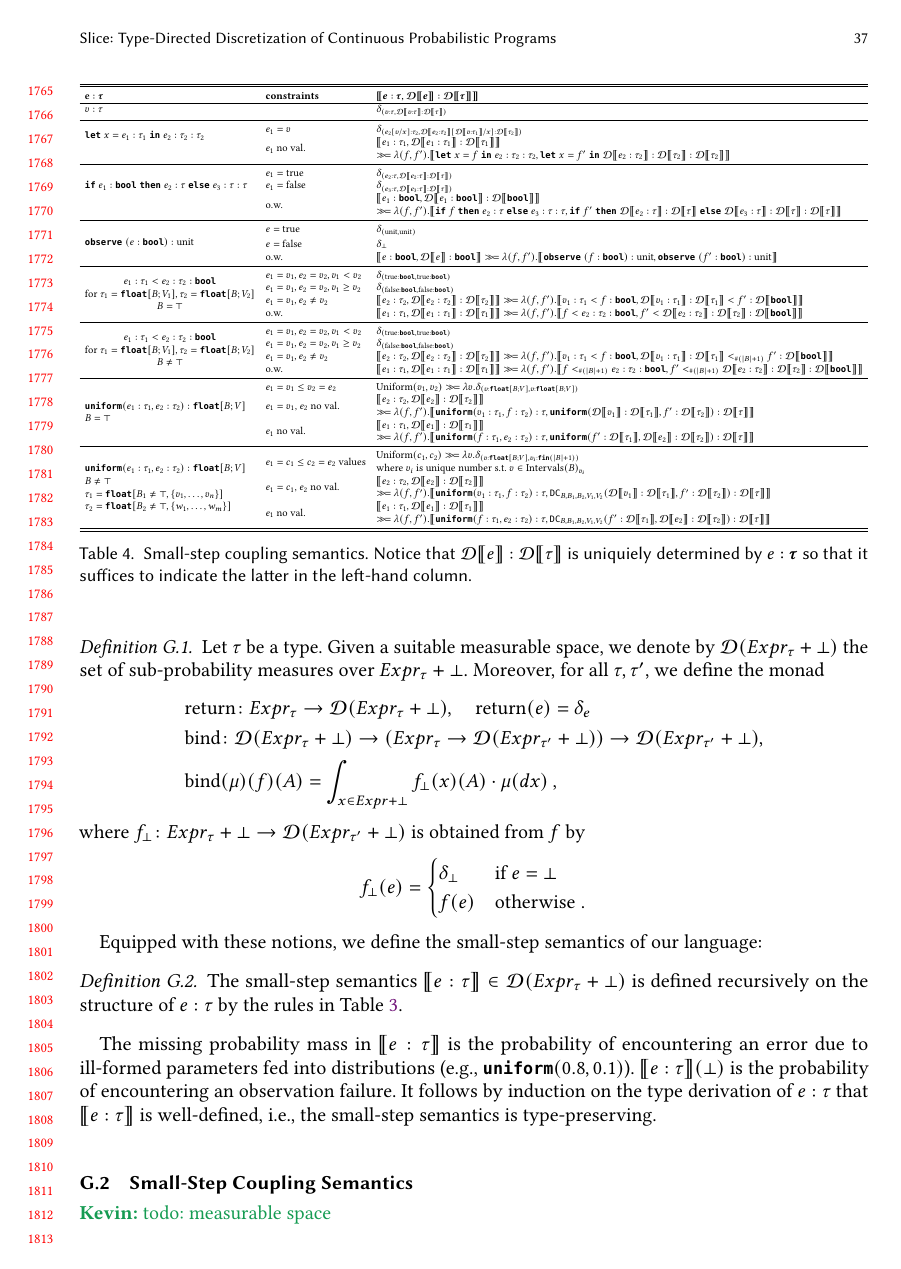
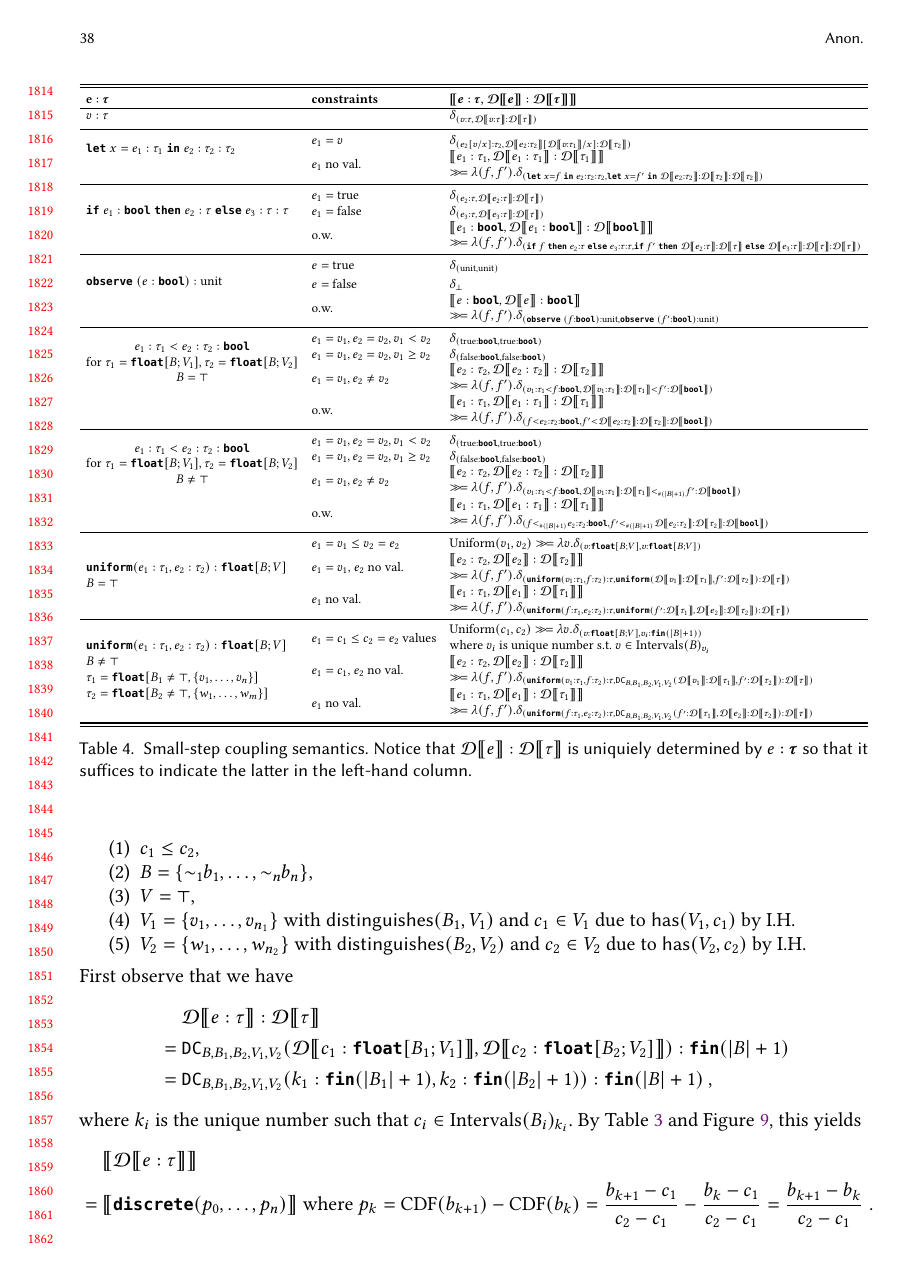
Before and after one commit to julesjacobs/slice, a LaTeX paper (tex/slice.tex, which reads tex/figures/coupling_smallstep.tex): page 37 of 66 before the commit and page 38 of 66 after it. Compiled offline with pdfLaTeX.

Commit message:
Fix small step tables

```diff
--- a/tex/figures/coupling_smallstep.tex
+++ b/tex/figures/coupling_smallstep.tex
@@ -12,21 +12,22 @@
 			%
 			\multirow{2}{*}{$\letkw \; x = e_1 : \tau_1 \; \inkw \; e_2 : \tau_2 : \tau_2$} & $e_1=v$ & $\delta_{(e_2[v/x] : \tau_2, \discretize{e_2 : \tau_2}[\discretize{v : \tau_1}/x] : \discretize{\tau_2})}$ \\
 			& $e_1$ no val.\ & \makecell[l]{$\sem{ e_1 : \tau_1, \discretize{e_1 : \tau_1} : \discretize{\tau_1}}$ \\
-			$\gg\!= \lambda (f, f'). \sem{ \letkw \; x = f \; \inkw \; e_2 : \tau_2 : \tau_2,
-			\letkw \; x = f' \; \inkw \; \discretize{e_2 : \tau_2} : \discretize{\tau_2} : \discretize{\tau_2}}$} \\
+			$\gg\!= \lambda (f, f'). \delta_{(\letkw \; x = f \; \inkw \; e_2 : \tau_2 : \tau_2,
+			\letkw \; x = f' \; \inkw \; \discretize{e_2 : \tau_2} : \discretize{\tau_2} : \discretize{\tau_2})}$} \\
 			%
 			\midrule
 			%
 			\multirow{3}{*}{$\ifkw \; e_1 : \bool \; \thenkw \; e_2 : \tau \; \elsekw \; e_3 : \tau : \tau$} & $e_1=\true$ & $\delta_{(e_2 : \tau, \discretize{e_2 : \tau} : \discretize{\tau})} $ \\
 			 & $e_1=\false$ & $\delta_{(e_3 : \tau, \discretize{e_3 : \tau} : \discretize{\tau})} $ \\
 			 & o.w.\ & \makecell[l]{$\sem{ e_1 : \bool, \discretize{e_1 : \bool} : \discretize{\bool}}$ \\
-			 $\gg\!= \lambda (f,f'). \sem{ \ifkw \; f \; \thenkw \; e_2 : \tau \; \elsekw \; e_3 : \tau : \tau, \ifkw \; f' \; \thenkw \; \discretize{e_2 : \tau} : \discretize{\tau} \; \elsekw \; \discretize{e_3 : \tau} : \discretize{\tau} : \discretize{\tau}} $} \\
+			 $\gg\!= \lambda (f,f'). \delta_{(\ifkw \; f \; \thenkw \; e_2 : \tau \; \elsekw \; e_3 : \tau : \tau, \ifkw \; f' \; \thenkw \; \discretize{e_2 : \tau} : \discretize{\tau} \; \elsekw \; \discretize{e_3 : \tau} : \discretize{\tau} : \discretize{\tau})} $} \\
 			 %
 			 \midrule
 			 %
 		     \multirow{3}{*}{$\observekw\; (e : \bool)  : \text{unit}$} & $e = \true$ & $\delta_{(\text{unit}, \text{unit})}$ \\[0.5ex]
 			& $e=\false$ & $\delta_{\bot}$ \\
-			& o.w.\ & $\sem{e: \bool, \discretize{e}: \bool} \gg\!= \lambda (f, f'). \sem{\observekw\; (f : \bool)  : \text{unit}, \observekw\; (f' : \bool)  : \text{unit}}$ \\
+			& o.w.\ & \makecell[l]{$\sem{e: \bool, \discretize{e}: \bool}$ \\
+			$\gg\!= \lambda (f, f'). \delta_{(\observekw\; (f : \bool)  : \text{unit}, \observekw\; (f' : \bool)  : \text{unit})}$} \\
 			%
 			\midrule
 			%
@@ -34,8 +35,10 @@
 			 for $\tau_1 = \floattype{B}{V_1}, \tau_2 = \floattype{B}{V_2} $ \\
 			 $B = \top$}} & $e_1 = v_1, e_2 = v_2, v_1 < v_2 $ & $\delta_{(\true : \bool, \true : \bool)}$ \\
 			 & $e_1 = v_1, e_2 = v_2, v_1 \geq v_2$ & $\delta_{(\false : \bool, \false : \bool)}$  \\
-			 &$e_1 = v_1, e_2 \neq v_2$ & $\sem{ e_2 : \tau_2, \discretize{e_2 : \tau_2} : \discretize{\tau_2}} \gg\!= \lambda (f,f'). \sem{ v_1 : \tau_1 < f : \bool, \discretize{v_1 : \tau_1} : \discretize{\tau_1} < f' : \discretize{\bool} }$ \\
-			 & o.w.\ & $\sem{ e_1 : \tau_1, \discretize{e_1 : \tau_1} : \discretize{\tau_1}} \gg\!= \lambda (f,f'). \sem{ f < e_2 : \tau_2 : \bool, f' < \discretize{e_2 : \tau_2} : \discretize{\tau_2} : \discretize{\bool}}$  \\
+			 &$e_1 = v_1, e_2 \neq v_2$ & \makecell[l]{$\sem{ e_2 : \tau_2, \discretize{e_2 : \tau_2} : \discretize{\tau_2}}$ \\
+			 $\gg\!= \lambda (f,f'). \delta_{(v_1 : \tau_1 < f : \bool, \discretize{v_1 : \tau_1} : \discretize{\tau_1} < f' : \discretize{\bool}) }$} \\
+			 & o.w.\ & \makecell[l]{ $\sem{ e_1 : \tau_1, \discretize{e_1 : \tau_1} : \discretize{\tau_1}}$ \\
+			 $\gg\!= \lambda (f,f'). \delta_{ (f < e_2 : \tau_2 : \bool, f' < \discretize{e_2 : \tau_2} : \discretize{\tau_2} : \discretize{\bool})}$}  \\
 			 %
 			 \midrule
 			 %
@@ -53,9 +58,9 @@
 		    %$\textnormal{Uniform}(v_1,v_2)  \delta_{(v, v)}(A) dv$ \\
 		    $\text{Uniform}{(v_1, v_2)} \gg\!= \lambda v. \delta_{(v : \floattype{B}{V}, v : \floattype{B}{V})}$  \\
 			%
-			& $e_1=v_1$, $e_2$ no val.\ & \makecell[l]{$\sem{e_2:\tau_2, \discretize{e_2} : \discretize{\tau_2}}$ \\ $\gg\!= \lambda (f,f'). \sem{\uniform(v_1:\tau_1, f:\tau_2 ) : \tau, \uniform(\discretize{v_1}:\discretize{\tau_1}, f': \discretize{\tau_2} ) : \discretize{\tau}}$} \\
+			& $e_1=v_1$, $e_2$ no val.\ & \makecell[l]{$\sem{e_2:\tau_2, \discretize{e_2} : \discretize{\tau_2}}$ \\ $\gg\!= \lambda (f,f'). \delta_{(\uniform(v_1:\tau_1, f:\tau_2 ) : \tau, \uniform(\discretize{v_1}:\discretize{\tau_1}, f': \discretize{\tau_2} ) : \discretize{\tau})}$} \\
 			%
-			& $e_1$ no val.\ & \makecell[l]{$\sem{e_1:\tau_1, \discretize{e_1} : \discretize{\tau_1}}$ \\ $\gg\!= \lambda (f,f'). \sem{\uniform(f:\tau_1, e_2:\tau_2) : \tau, \uniform({f'}:\discretize{\tau_1}, \discretize{e_2} : \discretize{\tau_2} ) : \discretize{\tau}}$} \\
+			& $e_1$ no val.\ & \makecell[l]{$\sem{e_1:\tau_1, \discretize{e_1} : \discretize{\tau_1}}$ \\ $\gg\!= \lambda (f,f'). \delta_{(\uniform(f:\tau_1, e_2:\tau_2) : \tau, \uniform({f'}:\discretize{\tau_1}, \discretize{e_2} : \discretize{\tau_2} ) : \discretize{\tau})}$} \\
 			%
 %			\midrule
 %			%
```
Also changed, not shown: tex/figures/sem_smallstep.tex (+9 -9 lines), tex/figures/coupling_smallstep.tex (10 more changed lines).
